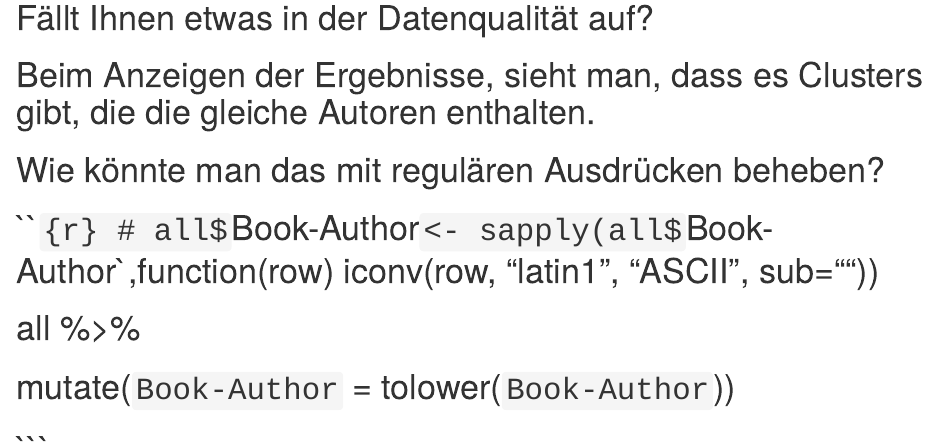
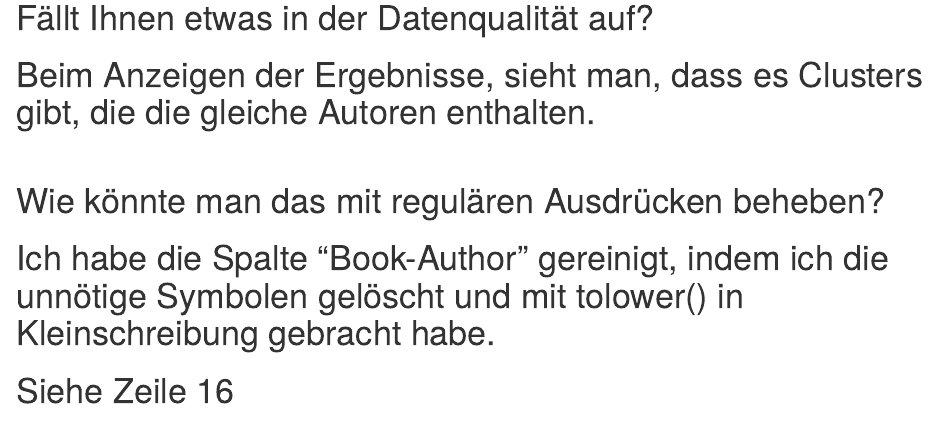
Before and after one commit to alvin2098/DataScience, an R Markdown document (Session3_HA.Rmd): the page in a window 1100 px wide, from 1410 px down. Rendered offline with R 4.5, knitr and Pandoc, with nearby package versions; some code elsewhere in the file could not run offline.

Commit message:
v0.5 Added answers to questions 1 2 3

````diff
--- a/Session3_HA.Rmd
+++ b/Session3_HA.Rmd
@@ -40,10 +40,12 @@ plot(basket_rules_hi, method="graph", main="Books", engine="interactive")
 # Fällt Ihnen etwas in der Datenqualität auf?
 # Beim Anzeigen der Ergebnisse, sieht man, dass es Clusters gibt, die die gleiche Autoren enthalten.
 
+<br />
+
 # Wie könnte man das mit regulären Ausdrücken beheben?
-# ```{r}
-# all$`Book-Author` <- sapply(all$`Book-Author`,function(row) iconv(row, "latin1", "ASCII", sub=""))
+# Ich habe die Spalte "Book-Author" gereinigt, indem ich die unnötige Symbolen gelöscht und mit tolower() in Kleinschreibung gebracht habe.
+# Siehe Zeile 16
 
-# all %>%
-#  mutate(`Book-Author` = tolower(`Book-Author`))
-# ```
+<br />
+
+#
````
Also changed, not shown: Session3_HA.Rmd (6 more changed lines).
